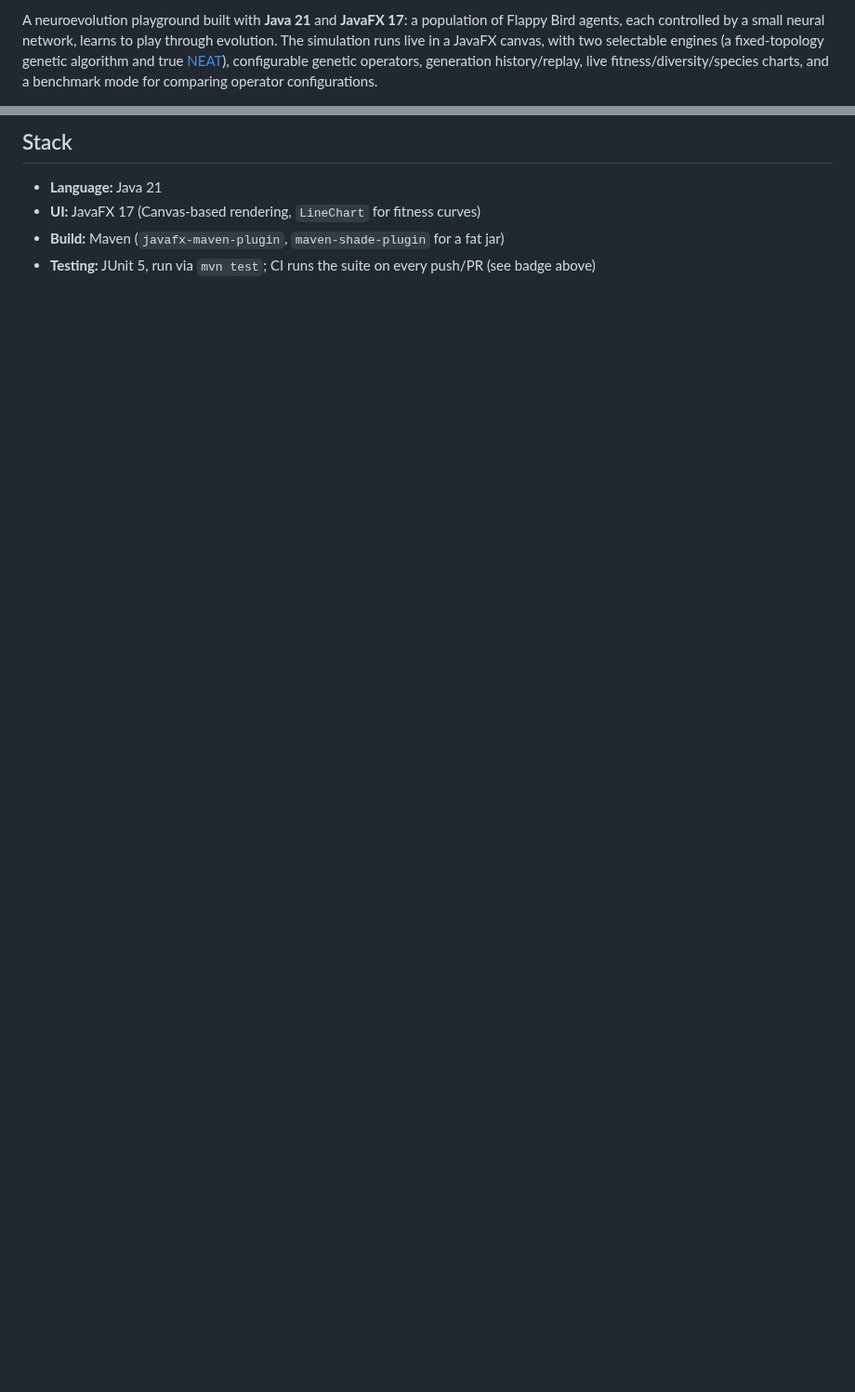
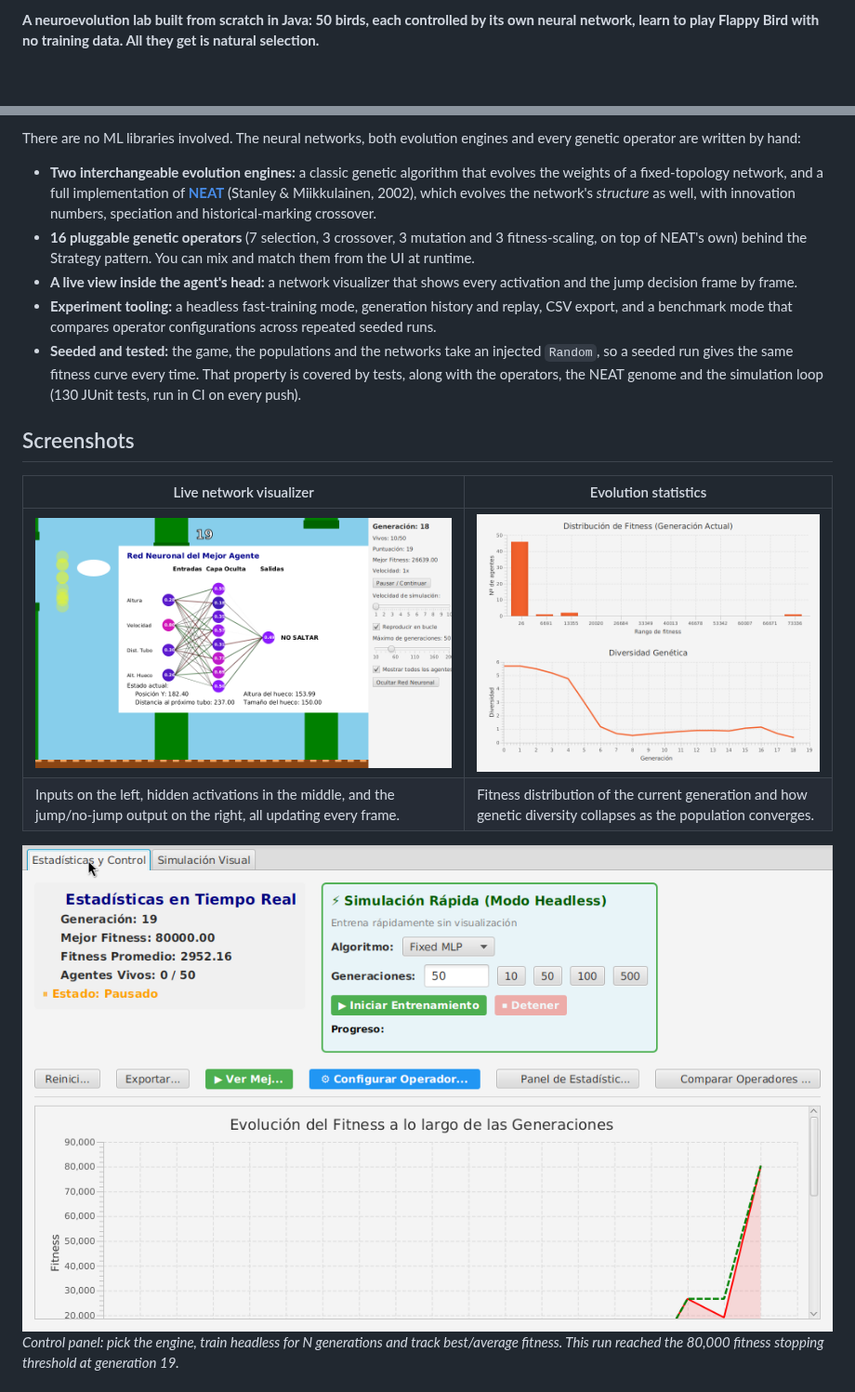
Before and after one commit to guillesanper/FlappyBirdNeat, a Markdown page: README.md, 2 parts joined by grey strips. Shown at 93% size. Drawn GitHub-style; pictures changed too: docs/media/control-panel.png (added), docs/media/network.png (added), docs/media/statistics.png (added); blank space fills up the shorter version.

```diff
--- a/README.md
+++ b/README.md
@@ -4,3 +8,3 @@
 
-A neuroevolution playground built with **Java 21** and **JavaFX 17**: a population of Flappy Bird agents, each controlled by a small neural network, learns to play through evolution. The simulation runs live in a JavaFX canvas, with two selectable engines (a fixed-topology genetic algorithm and true [NEAT](https://nn.cs.utexas.edu/downloads/papers/stanley.ec02.pdf)), configurable genetic operators, generation history/replay, live fitness/diversity/species charts, and a benchmark mode for comparing operator configurations.
+**A neuroevolution lab built from scratch in Java: 50 birds, each controlled by its own neural network, learn to play Flappy Bird with no training data. All they get is natural selection.**
 
@@ -8,7 +16,19 @@ A neuroevolution playground built with **Java 21** and **JavaFX 17**: a populati
 
-## Stack
+There are no ML libraries involved. The neural networks, both evolution engines and every genetic operator are written by hand:
 
-- **Language:** Java 21
-- **UI:** JavaFX 17 (Canvas-based rendering, `LineChart` for fitness curves)
-- **Build:** Maven (`javafx-maven-plugin`, `maven-shade-plugin` for a fat jar)
-- **Testing:** JUnit 5, run via `mvn test`; CI runs the suite on every push/PR (see badge above)
+- **Two interchangeable evolution engines:** a classic genetic algorithm that evolves the weights of a fixed-topology network, and a full implementation of **[NEAT](https://nn.cs.utexas.edu/downloads/papers/stanley.ec02.pdf)** (Stanley & Miikkulainen, 2002), which evolves the network's *structure* as well, with innovation numbers, speciation and historical-marking crossover.
+- **16 pluggable genetic operators** (7 selection, 3 crossover, 3 mutation and 3 fitness-scaling, on top of NEAT's own) behind the Strategy pattern. You can mix and match them from the UI at runtime.
+- **A live view inside the agent's head:** a network visualizer that shows every activation and the jump decision frame by frame.
+- **Experiment tooling:** a headless fast-training mode, generation history and replay, CSV export, and a benchmark mode that compares operator configurations across repeated seeded runs.
+- **Seeded and tested:** the game, the populations and the networks take an injected `Random`, so a seeded run gives the same fitness curve every time. That property is covered by tests, along with the operators, the NEAT genome and the simulation loop (130 JUnit tests, run in CI on every push).
+
+## Screenshots
+
+| Live network visualizer | Evolution statistics |
+|---|---|
+| ![Neural network visualizer](docs/media/network.png) | ![Fitness distribution and genetic diversity](docs/media/statistics.png) |
+| Inputs on the left, hidden activations in the middle, and the jump/no-jump output on the right, all updating every frame. | Fitness distribution of the current generation and how genetic diversity collapses as the population converges. |
+
+![Control panel](docs/media/control-panel.png)
+*Control panel: pick the engine, train headless for N generations and track best/average fitness. This run reached the 80,000 fitness stopping threshold at generation 19.*
+
```
Also changed, not shown: other parts of README.md (+128 -50 lines), 1 other file.
